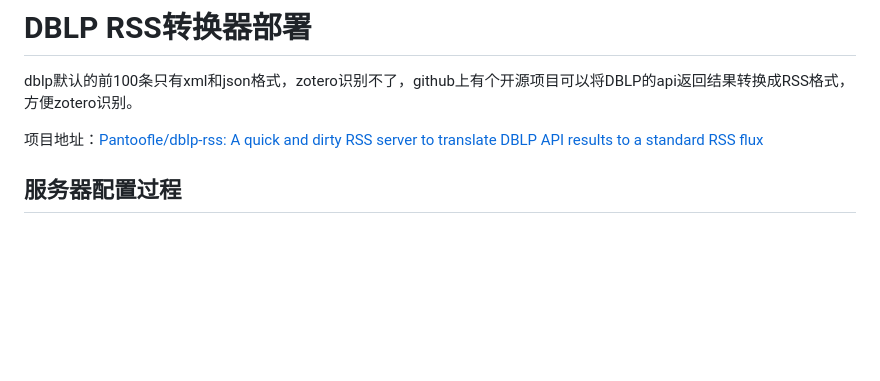
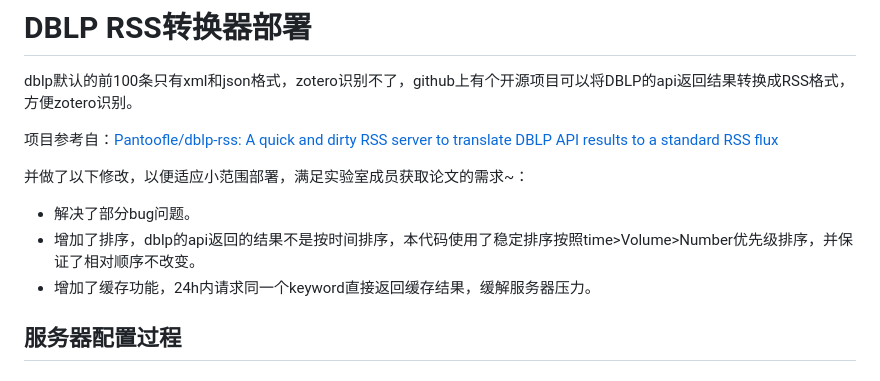
Before and after one commit to HPShark/dblp-rss, a Markdown page: README.md, the part around the change. GitHub-like rendering; blank space fills up the shorter version.

```diff
--- a/README.md
+++ b/README.md
@@ -2,7 +2,13 @@
 
 dblp默认的前100条只有xml和json格式，zotero识别不了，github上有个开源项目可以将DBLP的api返回结果转换成RSS格式，方便zotero识别。
 
-项目地址：[Pantoofle/dblp-rss: A quick and dirty RSS server to translate DBLP API results to a standard RSS flux](https://github.com/Pantoofle/dblp-rss)
+项目参考自：[Pantoofle/dblp-rss: A quick and dirty RSS server to translate DBLP API results to a standard RSS flux](https://github.com/Pantoofle/dblp-rss)
+
+并做了以下修改，以便适应小范围部署，满足实验室成员获取论文的需求~：
+
+- 解决了部分bug问题。
+- 增加了排序，dblp的api返回的结果不是按时间排序，本代码使用了稳定排序按照time>Volume>Number优先级排序，并保证了相对顺序不改变。
+- 增加了缓存功能，24h内请求同一个keyword直接返回缓存结果，缓解服务器压力。
 
 ## 服务器配置过程
 
```
Also changed, not shown: dblp rss转换器部署.md (+7 -1 lines).
